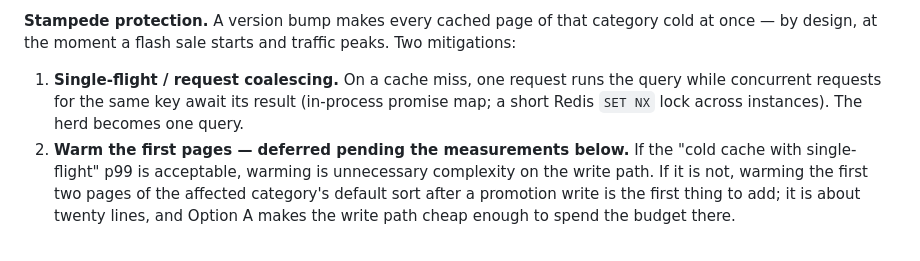
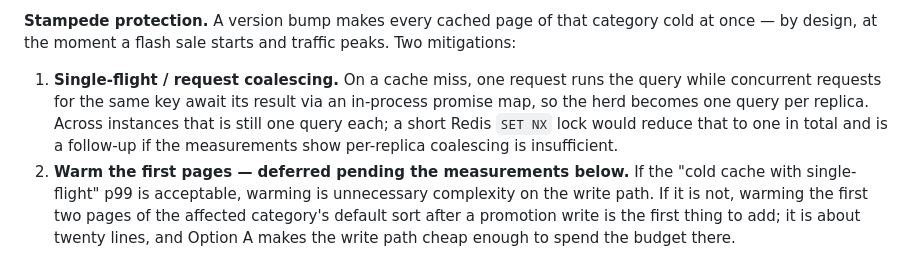
Before and after one commit to MehmetImirhan/promo-engine, a Markdown page: ADR.md, the part around the change. Rendered like a GitHub page.

Commit message:
docs(adr): mark the cross-instance SET NX lock as a deferred follow-up
CLAUDE.md specifies in-process single-flight only; the ADR read as if the
Redis lock were part of the design. Stating it as a measurement-gated
follow-up matches what the cache session will build.

```diff
--- a/ADR.md
+++ b/ADR.md
@@ -295,9 +295,11 @@ category cold at once — by design, at the moment a flash sale starts and
 traffic peaks. Two mitigations:
 
 1. **Single-flight / request coalescing.** On a cache miss, one request runs the
-   query while concurrent requests for the same key await its result
-   (in-process promise map; a short Redis `SET NX` lock across instances).
-   The herd becomes one query.
+   query while concurrent requests for the same key await its result via an
+   in-process promise map, so the herd becomes one query per replica. Across
+   instances that is still one query each; a short Redis `SET NX`
+   lock would reduce that to one in total and is a follow-up if the
+   measurements show per-replica coalescing is insufficient.
 2. **Warm the first pages — deferred pending the measurements below.** If the
    "cold cache with single-flight" p99 is acceptable, warming is unnecessary
    complexity on the write path. If it is not, warming the first two pages of
```
